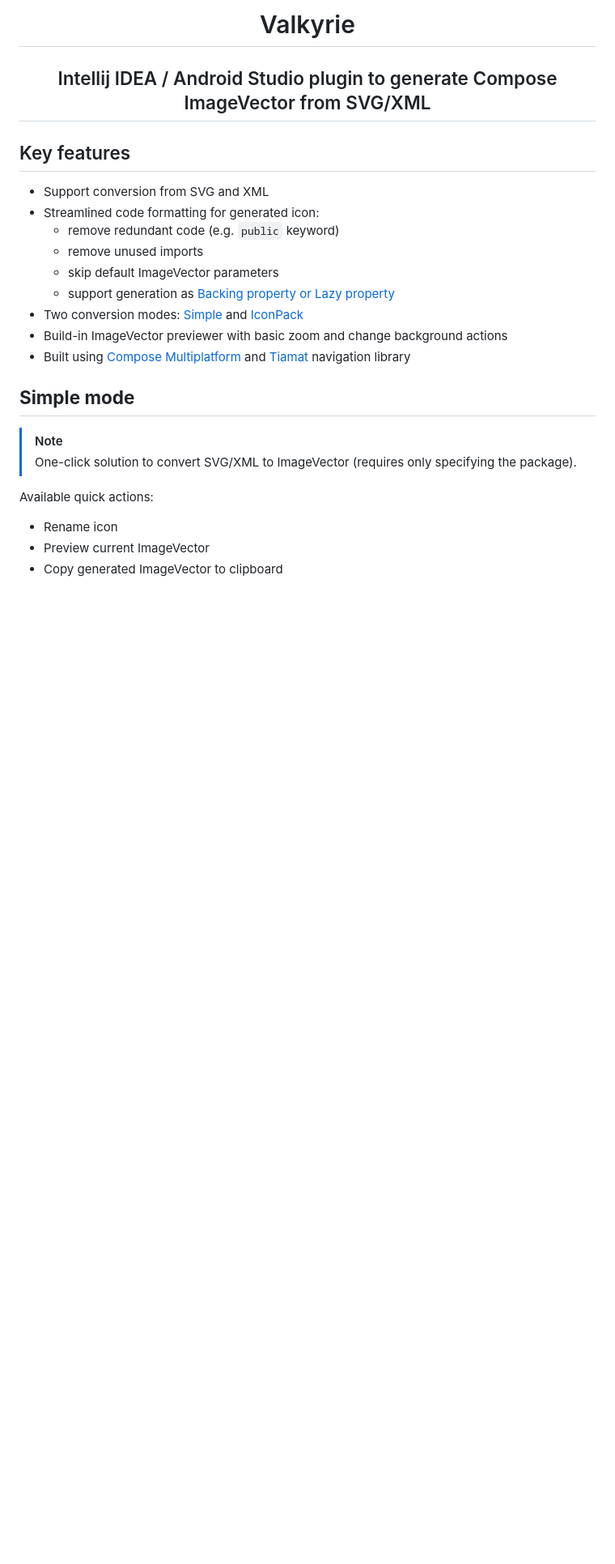
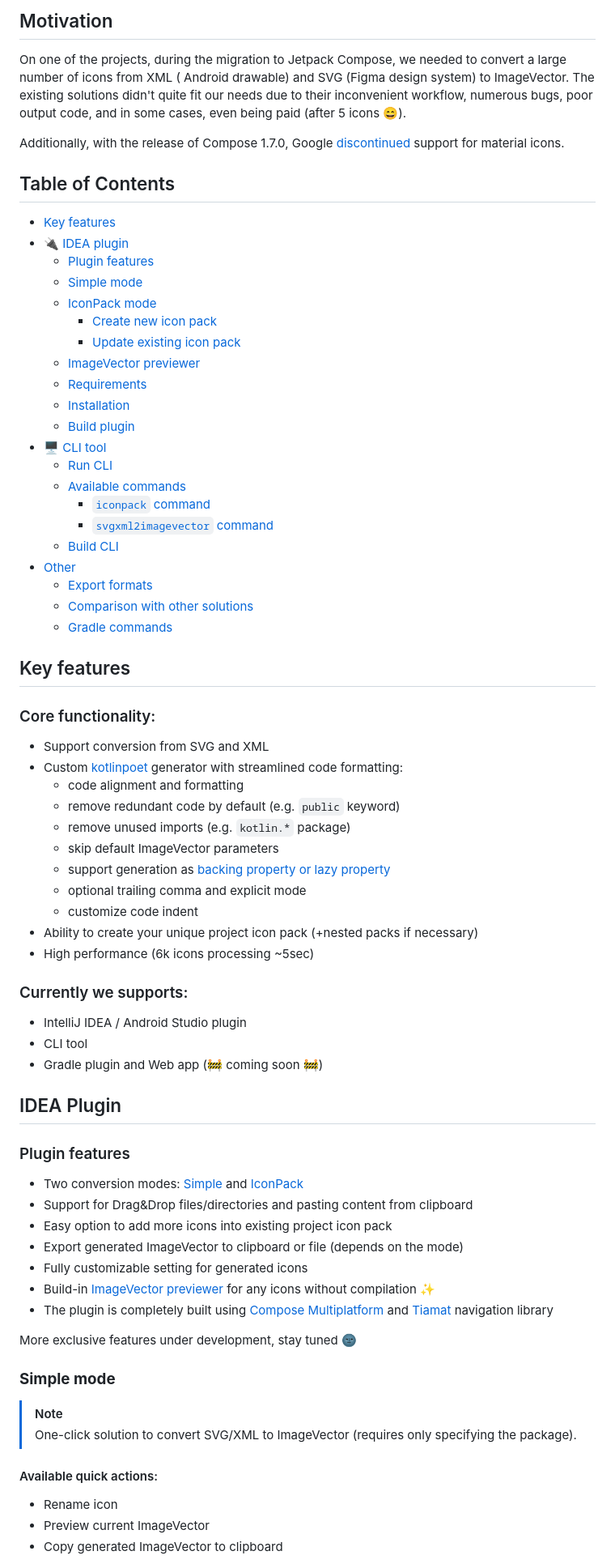
Before and after one commit to ComposeGears/Valkyrie, a Markdown page: README.md, the part around the change printed below. Shown: that part at 81% size. Rendered like a GitHub page; blank space fills up the shorter version.

Commit message:
Update README.md with new structure: new plugin features, cli tool section
Co-authored-by: Viachaslau Katsuba <vkatsubo@gmail.com>

```diff
--- a/README.md
+++ b/README.md
@@ -10,26 +17,83 @@
 </div>
 
-<h1 align="center">Valkyrie</h1>
-<h2 align="center">Intellij IDEA / Android Studio plugin to generate Compose ImageVector from SVG/XML</h2>
+## Motivation
+
+On one of the projects, during the migration to Jetpack Compose, we needed to convert a large number of icons from XML (
+Android drawable) and SVG (Figma design system) to ImageVector. The existing solutions didn't quite fit our needs due to
+their inconvenient workflow, numerous bugs, poor output code, and in some cases, even being paid (after 5 icons 😄).
+
+Additionally, with the release of Compose 1.7.0,
+Google [discontinued](https://android-review.googlesource.com/c/platform/frameworks/support/+/3109060) support for
+material icons.
+
+## Table of Contents
+
+- [Key features](#key-features)
+- 🔌 [IDEA plugin](#idea-plugin)
+  - [Plugin features](#plugin-features)
+  - [Simple mode](#simple-mode)
+  - [IconPack mode](#iconpack-mode)
+    - [Create new icon pack](#new-icon-pack)
+    - [Update existing icon pack](#existing-icon-pack)
+  - [ImageVector previewer](#imagevector-previewer)
+  - [Requirements](#requirements)
+  - [Installation](#installation)
+  - [Build plugin](#build-plugin)
+- 🖥️ [CLI tool](#cli-tool)
+  - [Run CLI](#run-cli)
+  - [Available commands](#available-commands)
+    - [`iconpack` command](#iconpack-command)
+    - [`svgxml2imagevector` command](#svgxml2imagevector-command)
+  - [Build CLI](#build-cli)
+- [Other](#other)
+  - [Export formats](#export-formats)
+  - [Comparison with other solutions](#comparison-with-other-solutions)
+  - [Gradle commands](#gradle-commands)
 
 ## Key features
 
+### Core functionality:
+
 - Support conversion from SVG and XML
-- Streamlined code formatting for generated icon:
-  * remove redundant code (e.g. `public` keyword)
-  * remove unused imports
+- Custom [kotlinpoet](https://github.com/square/kotlinpoet) generator with streamlined code formatting:
+  * code alignment and formatting
+  * remove redundant code by default (e.g. `public` keyword)
+  * remove unused imports (e.g. `kotlin.*` package)
   * skip default ImageVector parameters
-  * support generation as [Backing property or Lazy property](#export-formats)
+  * support generation as [backing property or lazy property](#export-formats)
+  * optional trailing comma and explicit mode
+  * customize code indent
+- Ability to create your unique project icon pack (+nested packs if necessary)
+- High performance (6k icons processing ~5sec)
+
+### Currently we supports:
+
+- IntelliJ IDEA / Android Studio plugin
+- CLI tool
+- Gradle plugin and Web app (🚧 coming soon 🚧)
+
+## IDEA Plugin
+
+### Plugin features
+
 - Two conversion modes: [Simple](#simple-mode) and [IconPack](#iconpack-mode)
-- Build-in ImageVector previewer with basic zoom and change background actions
-- Built using [Compose Multiplatform](https://github.com/JetBrains/compose-multiplatform) and [Tiamat](https://github.com/ComposeGears/Tiamat) navigation library
+- Support for Drag&Drop files/directories and pasting content from clipboard
+- Easy option to add more icons into existing project icon pack
+- Export generated ImageVector to clipboard or file (depends on the mode)
+- Fully customizable setting for generated icons
+- Build-in [ImageVector previewer](#imagevector-previewer) for any icons without compilation ✨
+- The plugin is completely built using [Compose Multiplatform](https://github.com/JetBrains/compose-multiplatform)
+  and [Tiamat](https://github.com/ComposeGears/Tiamat) navigation library
 
-## **Simple mode**
+More exclusive features under development, stay tuned 🌚
+
+### **Simple mode**
 
 > [!NOTE]
 > One-click solution to convert SVG/XML to ImageVector (requires only specifying the package).
 
-Available quick actions:
+#### Available quick actions:
+
 - Rename icon
 - Preview current ImageVector
 - Copy generated ImageVector to clipboard
```
Also changed, not shown: other parts of README.md (+157 -59 lines), assets/cli_structure.png (added), assets/cli_valkyrie.png (added), assets/cli_valkyrie_iconpack.png (added), assets/cli_valkyrie_svgxml2imagevector.png (added), assets/imagevector_previewer.png (added).
